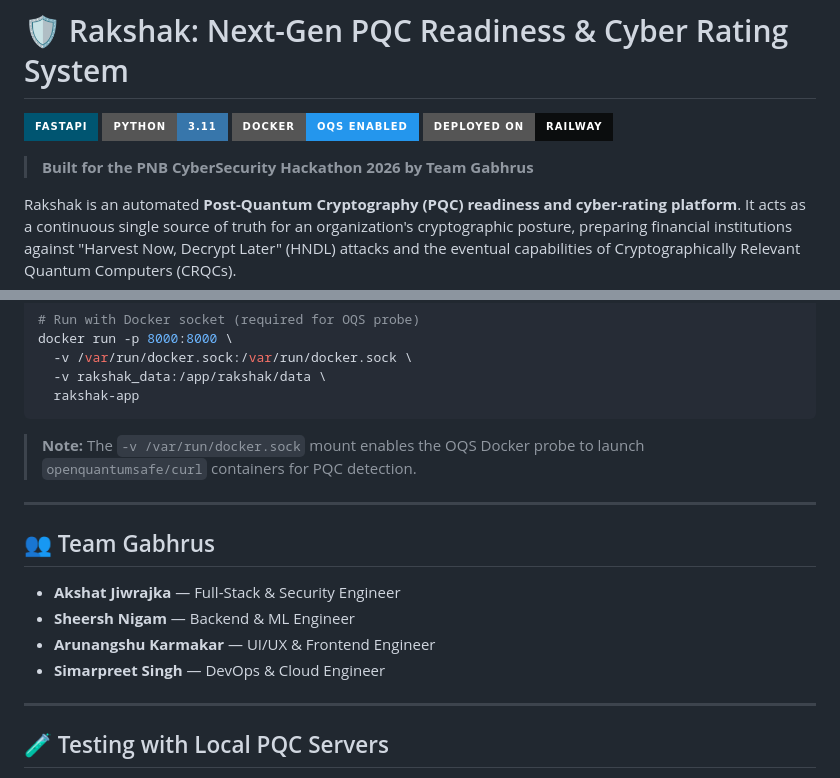
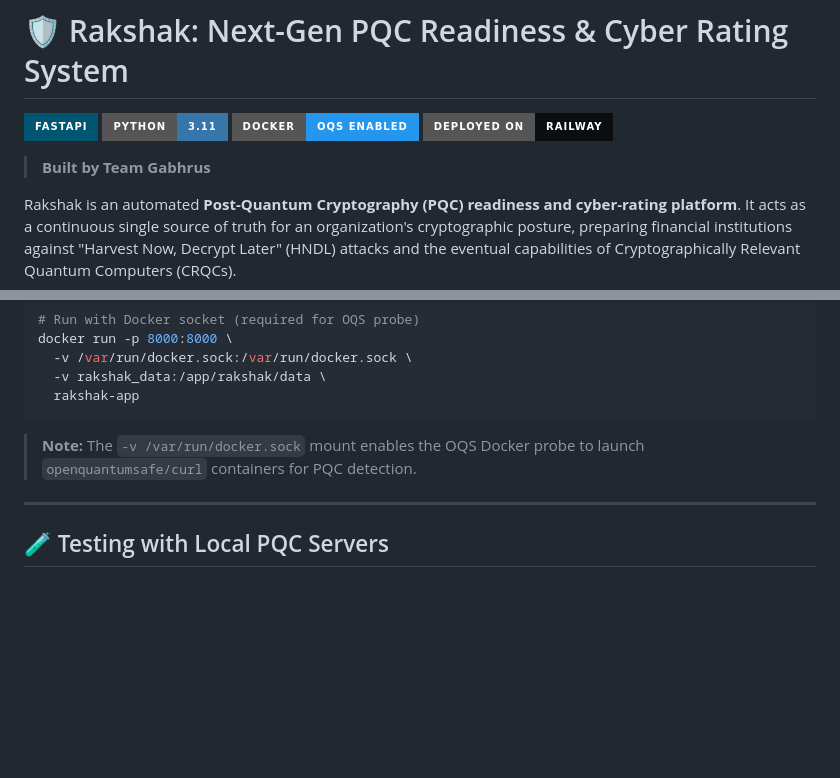
Before and after one commit to Team-Gabhrus/rakshak, a Markdown page: README.md, 2 parts joined by grey strips. Rendered like a GitHub page; badges without logos; blank space fills up the shorter version.

Commit message:
Revise team description in README.md

```diff
--- a/README.md
+++ b/README.md
@@ -5,7 +5,7 @@
 [![Docker](https://img.shields.io/badge/Docker-OQS_Enabled-2496ED?style=for-the-badge&logo=docker&logoColor=white)](https://hub.docker.com/r/openquantumsafe/curl)
 [![Deployed on Railway](https://img.shields.io/badge/Deployed_on-Railway-0B0D0E?style=for-the-badge&logo=railway&logoColor=white)](https://railway.app/)
 
-> **Built for the PNB CyberSecurity Hackathon 2026 by Team Gabhrus**
+> **Built by Team Gabhrus**
 
 Rakshak is an automated **Post-Quantum Cryptography (PQC) readiness and cyber-rating platform**. It acts as a continuous single source of truth for an organization's cryptographic posture, preparing financial institutions against "Harvest Now, Decrypt Later" (HNDL) attacks and the eventual capabilities of Cryptographically Relevant Quantum Computers (CRQCs).
 
@@ -124,15 +124,6 @@ docker run -p 8000:8000 \
 
 ---
 
-## 👥 Team Gabhrus
-
-* **Akshat Jiwrajka** — Full-Stack & Security Engineer
-* **Sheersh Nigam** — Backend & ML Engineer
-* **Arunangshu Karmakar** — UI/UX & Frontend Engineer
-* **Simarpreet Singh** — DevOps & Cloud Engineer
-
----
-
 ## 🧪 Testing with Local PQC Servers
 
 You can spawn your own local Post-Quantum test servers using Docker to verify the **🔵 PQC Ready** and **🟢 Fully Quantum Safe** labels in Rakshak.
```
